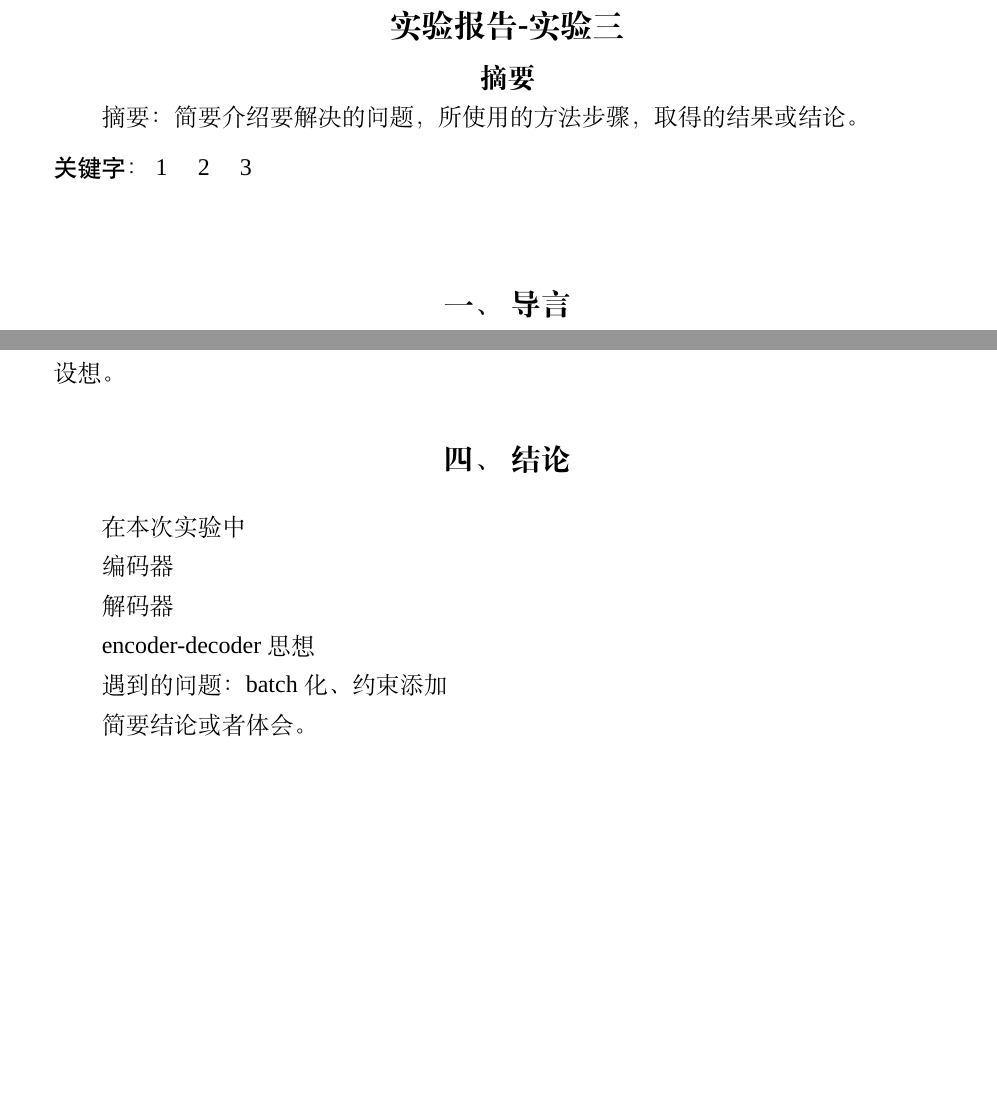
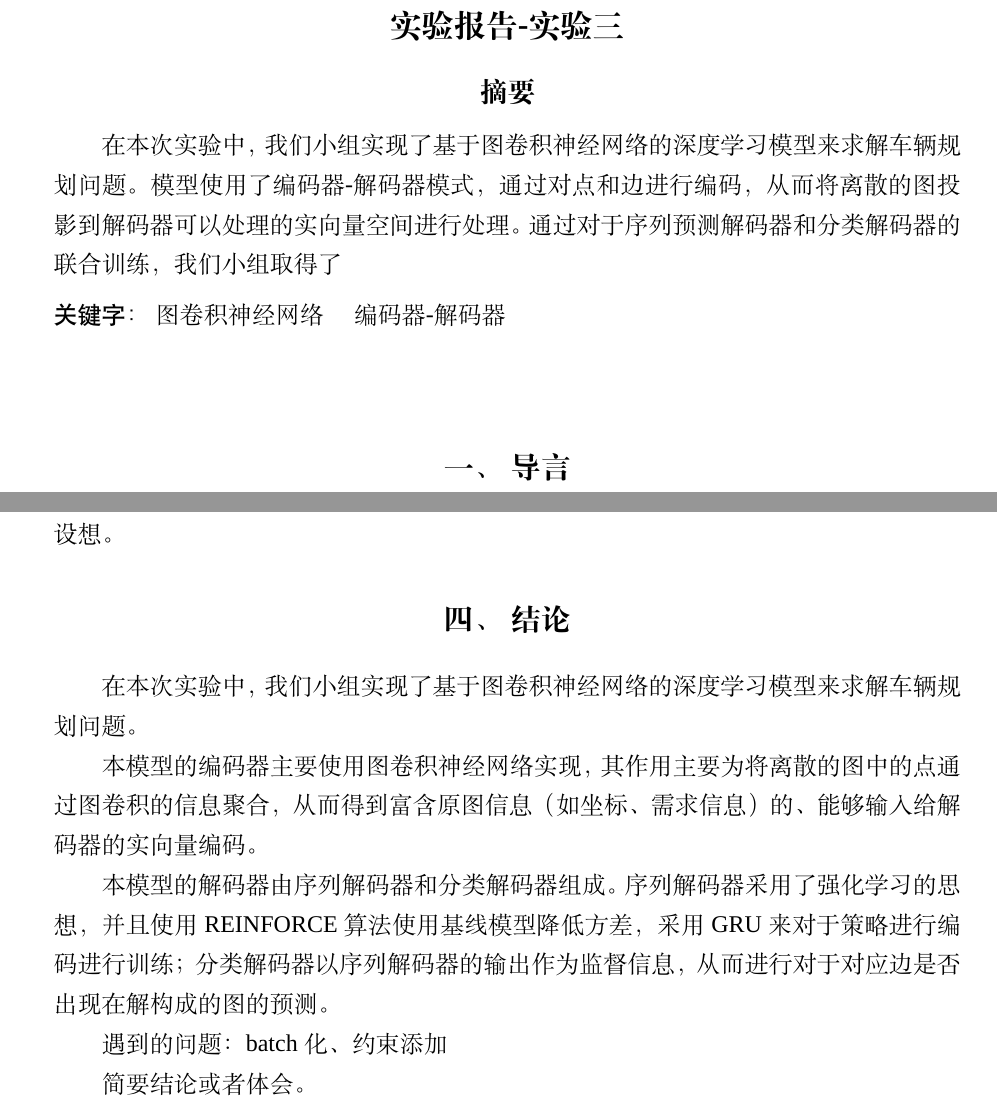
Before and after one commit to GreenieQwQ/CVRP, a LaTeX thesis (report/实验三.tex): two parts of pages 1 and 6 of 7, joined at a grey line, cut so that both start at the same text, the shorter picture padded with empty space. Compiled offline with XeLaTeX; a missing font is replaced by an installed copy or a similar font.

Commit message:
update latex

```diff
--- a/report/实验三.tex
+++ b/report/实验三.tex
@@ -55,8 +55,8 @@
 \maketitle
 \begin{abstract}
 
- 摘要：简要介绍要解决的问题，所使用的方法步骤，取得的结果或结论。
- \keywords{1 \quad 2 \quad 3}
+在本次实验中，我们小组实现了基于图卷积神经网络的深度学习模型来求解车辆规划问题。模型使用了编码器-解码器模式，通过对点和边进行编码，从而将离散的图投影到解码器可以处理的实向量空间进行处理。通过对于序列预测解码器和分类解码器的联合训练，我们小组取得了%hc的实验结果
+ \keywords{图卷积神经网络 \quad 编码器-解码器 \quad }
 \end{abstract}
 
 \section{导言}
@@ -290,13 +290,11 @@ $$
    分析算法的性能，包括解的精度，算法的速度，或者与其他算法的对比分析。
    算法的优缺点；本实验的不足之处，进一步改进的设想。
 \section{结论}
-	在本次实验中
+	在本次实验中，我们小组实现了基于图卷积神经网络的深度学习模型来求解车辆规划问题。
 
-	编码器
+	本模型的编码器主要使用图卷积神经网络实现，其作用主要为将离散的图中的点通过图卷积的信息聚合，从而得到富含原图信息（如坐标、需求信息）的、能够输入给解码器的实向量编码。
 
-	解码器
-
-	encoder-decoder思想
+	本模型的解码器由序列解码器和分类解码器组成。序列解码器采用了强化学习的思想，并且使用REINFORCE算法使用基线模型降低方差，采用GRU来对于策略进行编码进行训练；分类解码器以序列解码器的输出作为监督信息，从而进行对于对应边是否出现在解构成的图的预测。
 
 	遇到的问题：batch化、约束添加 %hc
 
```
Also changed, not shown: report/实验三.pdf.
